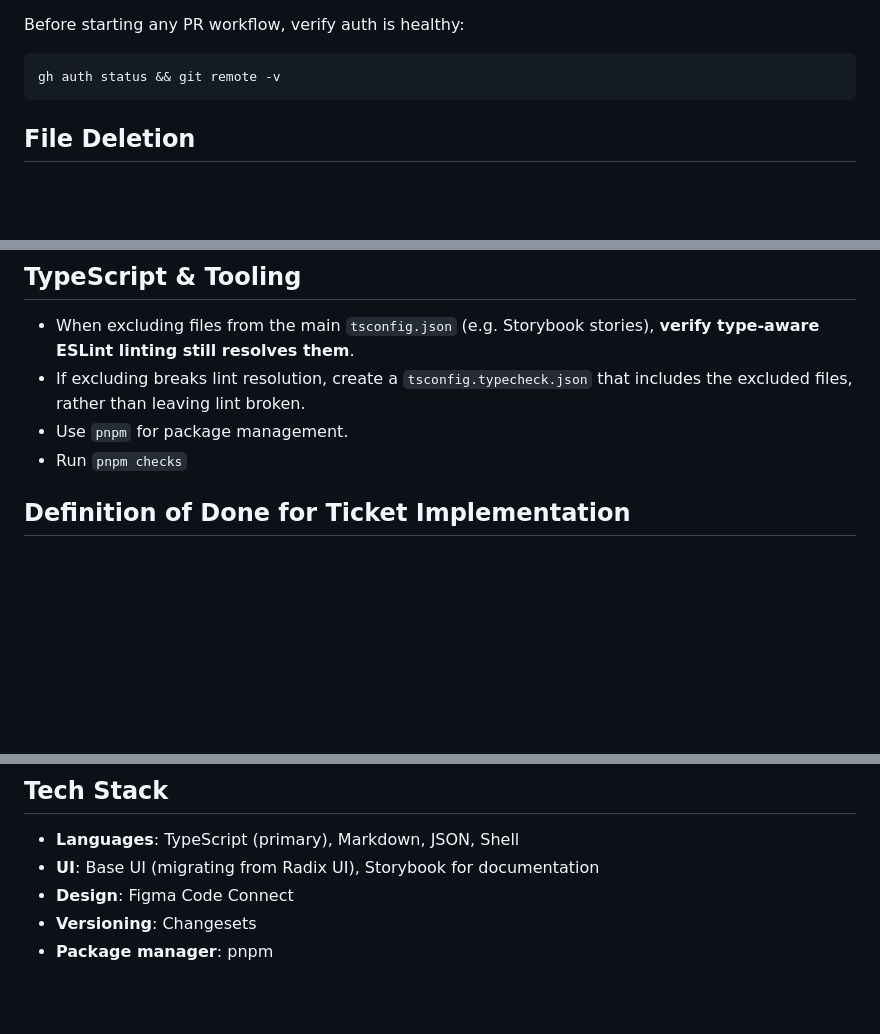
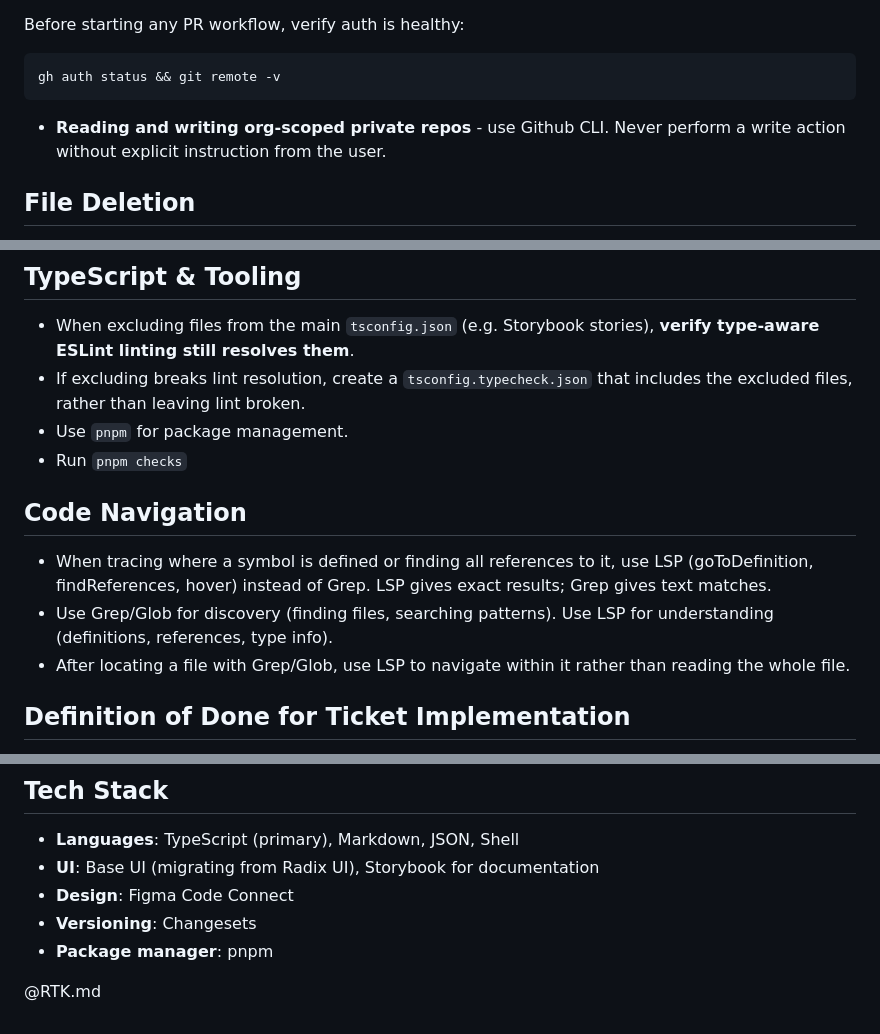
Before and after one commit to robphoenix/dotfiles, a Markdown page: claude/CLAUDE.md, 3 parts joined by grey strips. Rendered like a GitHub page; blank space fills up the shorter version.

````diff
--- a/claude/CLAUDE.md
+++ b/claude/CLAUDE.md
@@ -25,6 +25,8 @@ Before starting any PR workflow, verify auth is healthy:
 gh auth status && git remote -v
 ```
 
+- **Reading and writing org-scoped private repos** - use Github CLI. Never perform a write action without explicit instruction from the user.
+
 ## File Deletion
 
 Never run `rm` / `rm -rf`. It is denied by permissions in this environment. When a file must be deleted (e.g. legacy `.figma.tsx` after migration), list the exact paths under a '### Files for you to delete' heading and ask the user to remove them.
@@ -41,6 +43,12 @@ Never run `rm` / `rm -rf`. It is denied by permissions in this environment. When
 - If excluding breaks lint resolution, create a `tsconfig.typecheck.json` that includes the excluded files, rather than leaving lint broken.
 - Use `pnpm` for package management.
 - Run `pnpm checks`
+
+## Code Navigation
+
+- When tracing where a symbol is defined or finding all references to it, use LSP (goToDefinition, findReferences, hover) instead of Grep. LSP gives exact results; Grep gives text matches.
+- Use Grep/Glob for discovery (finding files, searching patterns). Use LSP for understanding (definitions, references, type info).
+- After locating a file with Grep/Glob, use LSP to navigate within it rather than reading the whole file.
 
 ## Definition of Done for Ticket Implementation
 
@@ -70,3 +78,5 @@ Component JSDoc belongs on the TypeScript interface props, not on runtime `PropD
 - **Design**: Figma Code Connect
 - **Versioning**: Changesets
 - **Package manager**: pnpm
+
+@RTK.md
````
